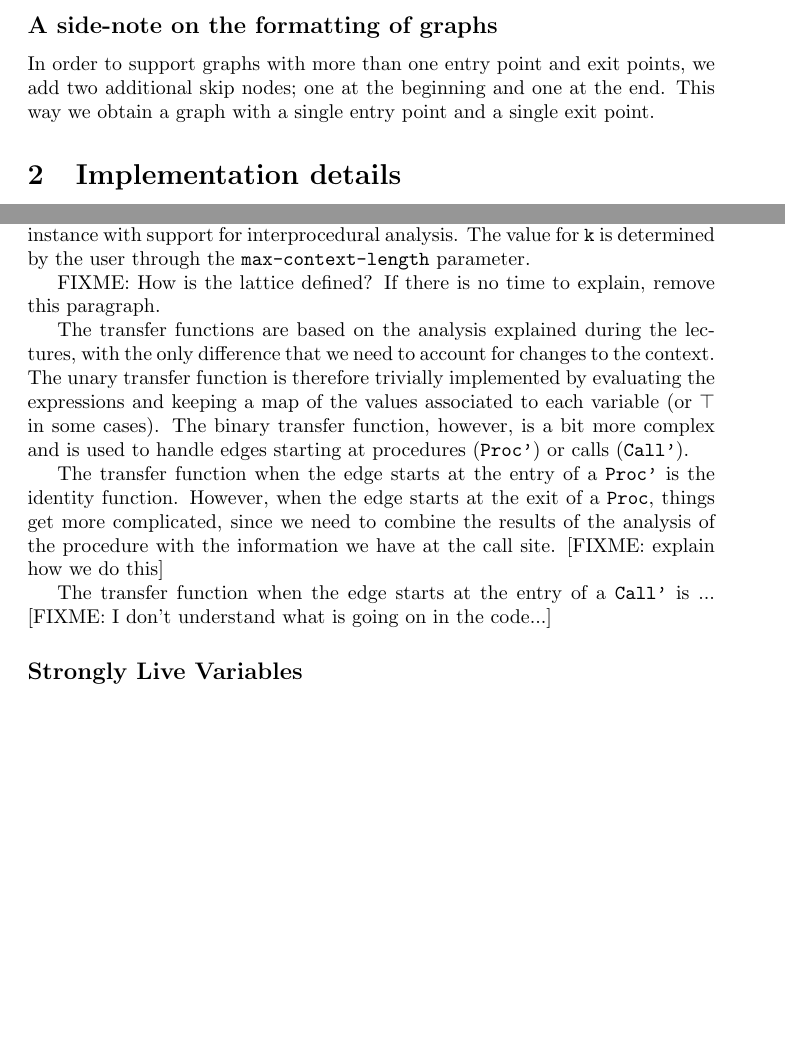
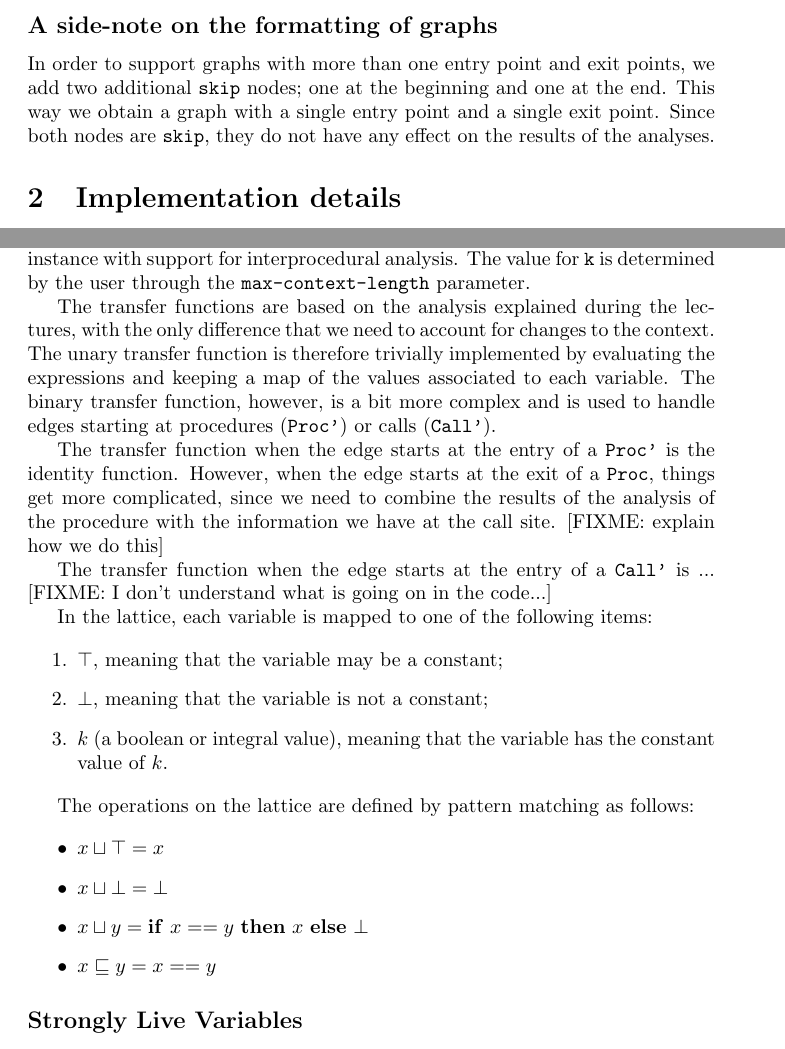
Before and after one commit to ReinierMaas/CompilerConstruction, a LaTeX document (mf/readme/readme.tex): two parts of pages 2 and 4 of 5 before the commit and two parts of pages 2 and 4 of 6 after it, joined at a grey line, cut so that both start at the same text, the shorter picture padded with empty space. Compiled offline with pdfLaTeX.

Commit message:
Almost finish CP

```diff
--- a/mf/readme/readme.tex
+++ b/mf/readme/readme.tex
@@ -76,7 +76,7 @@ Running the program from GHCi is almost the same as through the CLI tool. You ca
 
 \subsection*{A side-note on the formatting of graphs}
 
-In order to support graphs with more than one entry point and exit points, we add two additional skip nodes; one at the beginning and one at the end. This way we obtain a graph with a single entry point and a single exit point.
+In order to support graphs with more than one entry point and exit points, we add two additional \texttt{skip} nodes; one at the beginning and one at the end. This way we obtain a graph with a single entry point and a single exit point. Since both nodes are \texttt{skip}, they do not have any effect on the results of the analyses.
 
 \section{Implementation details}
 
@@ -125,13 +125,29 @@ Our implementation of the MFP algorithm follows the slides and does not require
 
 The constant propagation analysis is implemented as an embellished monotone instance with support for interprocedural analysis. The value for \texttt{k} is determined by the user through the \texttt{max-context-length} parameter.
 
-FIXME: How is the lattice defined? If there is no time to explain, remove this paragraph.
-
-The transfer functions are based on the analysis explained during the lectures, with the only difference that we need to account for changes to the context. The unary transfer function is therefore trivially implemented by evaluating the expressions and keeping a map of the values associated to each variable (or $\top$ in some cases). The binary transfer function, however, is a bit more complex and is used to handle edges starting at procedures (\texttt{Proc'}) or calls (\texttt{Call'}).
+The transfer functions are based on the analysis explained during the lectures, with the only difference that we need to account for changes to the context. The unary transfer function is therefore trivially implemented by evaluating the expressions and keeping a map of the values associated to each variable. The binary transfer function, however, is a bit more complex and is used to handle edges starting at procedures (\texttt{Proc'}) or calls (\texttt{Call'}).
 
 The transfer function when the edge starts at the entry of a \texttt{Proc'} is the identity function. However, when the edge starts at the exit of a \texttt{Proc}, things get more complicated, since we need to combine the results of the analysis of the procedure with the information we have at the call site. [FIXME: explain how we do this]
 
 The transfer function when the edge starts at the entry of a \texttt{Call'} is ... [FIXME: I don't understand what is going on in the code...]
+
+In the lattice, each variable is mapped to one of the following items:
+
+% Stolen from https://cseweb.ucsd.edu/classes/fa03/cse231/lec10seq.pdf
+\begin{enumerate}
+	\item $\top$, meaning that the variable may be a constant;
+	\item $\bot$, meaning that the variable is not a constant;
+	\item $k$ (a boolean or integral value), meaning that the variable has the constant value of $k$.
+\end{enumerate}
+
+The operations on the lattice are defined by pattern matching as follows:
+
+\begin{itemize}
+	\item $x \sqcup \top = x$
+	\item $x \sqcup \bot = \bot$
+	\item $x \sqcup y = \mathbf{if}\ x == y\ \mathbf{then}\ x\ \mathbf{else}\ \bot$
+	\item $x \sqsubseteq y = x == y$
+\end{itemize}
 
 \subsection*{Strongly Live Variables}
 
```
Also changed, not shown: mf/readme/readme.tex (4 more changed lines).
